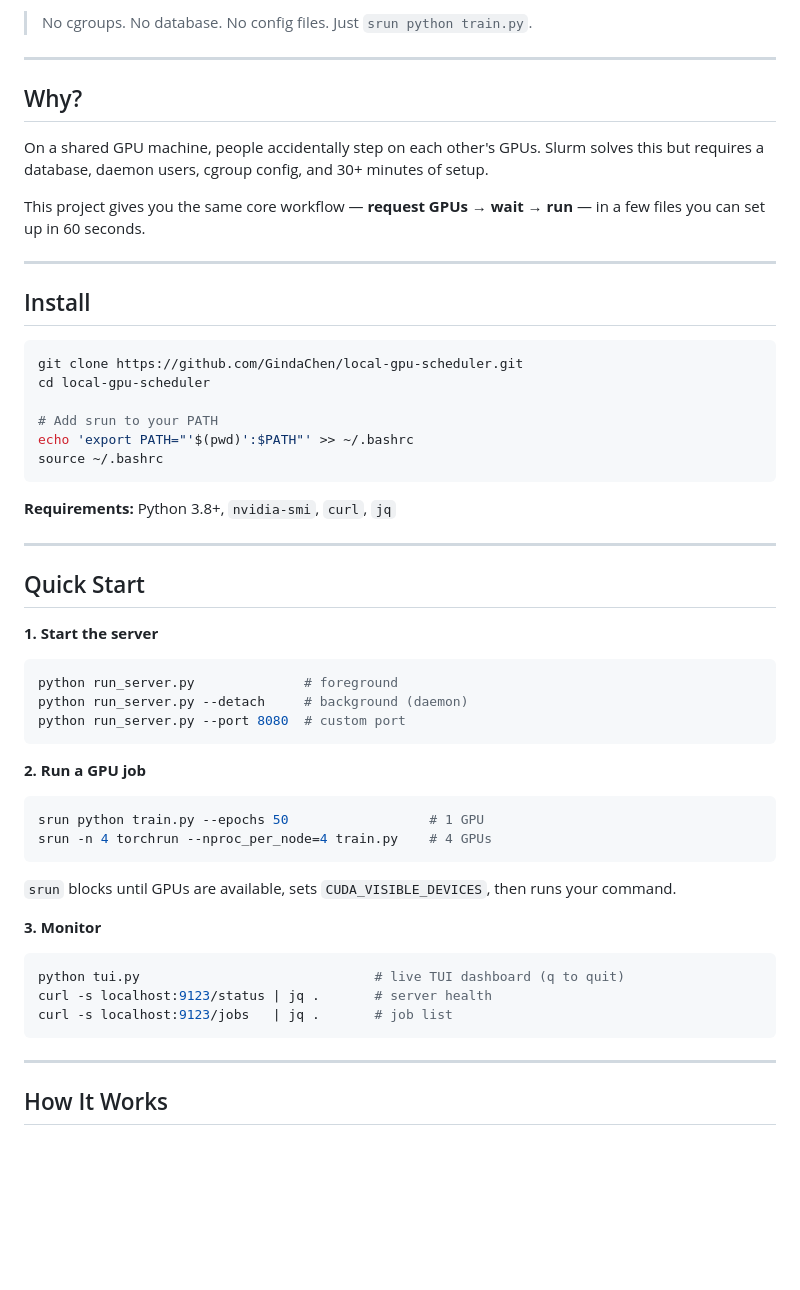
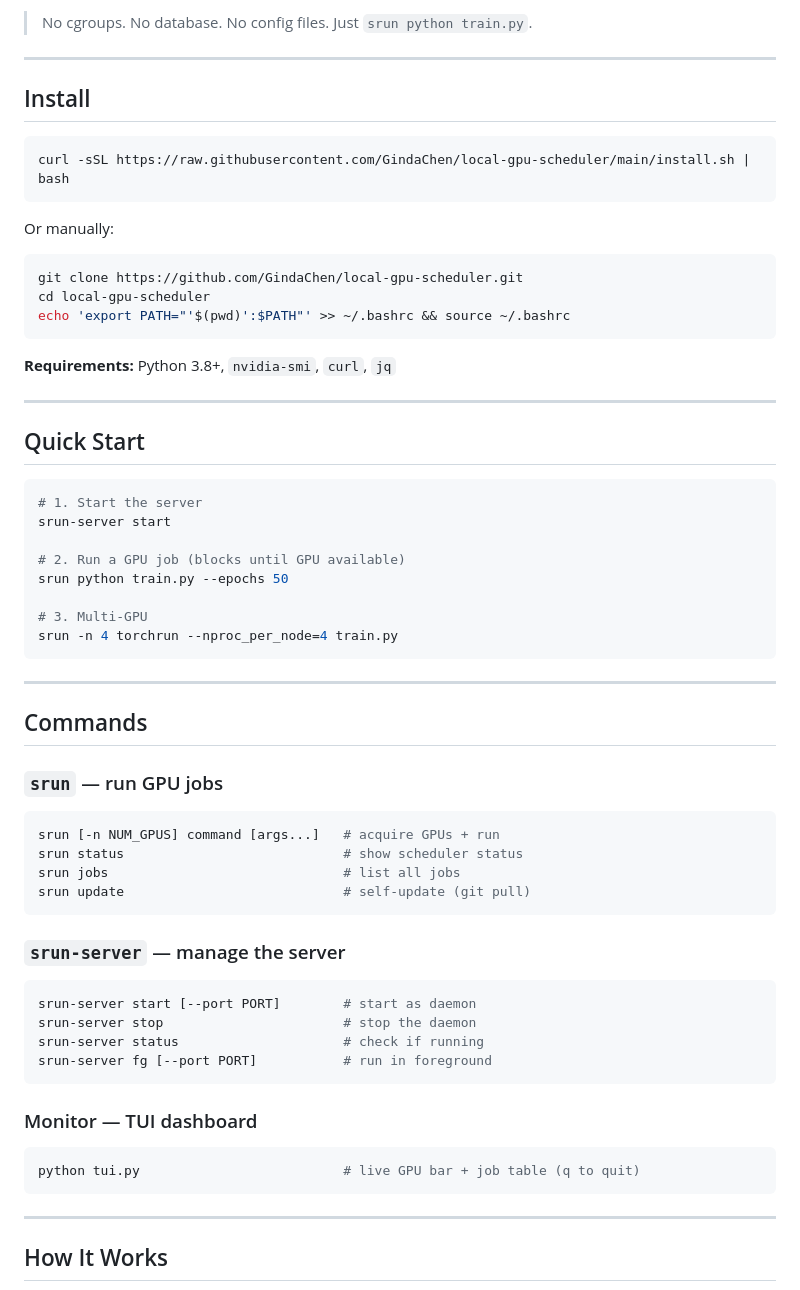
Before and after one commit to GindaChen/local-gpu-scheduler, a Markdown page: README.md, the part around one of its changes. GitHub-like rendering; blank space fills up the shorter version.

Commit message:
Update README with curl install, srun subcommands, srun-server

````diff
--- a/README.md
+++ b/README.md
@@ -7,23 +7,18 @@ Like Slurm's `srun`, but zero-install and ~200 lines of code.
 
 ---
 
-## Why?
+## Install
 
-On a shared GPU machine, people accidentally step on each other's GPUs. Slurm solves this but requires a database, daemon users, cgroup config, and 30+ minutes of setup.
+```bash
+curl -sSL https://raw.githubusercontent.com/GindaChen/local-gpu-scheduler/main/install.sh | bash
+```
 
-This project gives you the same core workflow — **request GPUs → wait → run** — in a few files you can set up in 60 seconds.
-
----
-
-## Install
+Or manually:
 
 ```bash
 git clone https://github.com/GindaChen/local-gpu-scheduler.git
 cd local-gpu-scheduler
-
-# Add srun to your PATH
-echo 'export PATH="'$(pwd)':$PATH"' >> ~/.bashrc
-source ~/.bashrc
+echo 'export PATH="'$(pwd)':$PATH"' >> ~/.bashrc && source ~/.bashrc
 ```
 
 **Requirements:** Python 3.8+, `nvidia-smi`, `curl`, `jq`
@@ -32,29 +27,43 @@ source ~/.bashrc
 
 ## Quick Start
 
-**1. Start the server**
+```bash
+# 1. Start the server
+srun-server start
+
+# 2. Run a GPU job (blocks until GPU available)
+srun python train.py --epochs 50
+
+# 3. Multi-GPU
+srun -n 4 torchrun --nproc_per_node=4 train.py
+```
+
+---
+
+## Commands
+
+### `srun` — run GPU jobs
 
 ```bash
-python run_server.py              # foreground
-python run_server.py --detach     # background (daemon)
-python run_server.py --port 8080  # custom port
+srun [-n NUM_GPUS] command [args...]   # acquire GPUs + run
+srun status                            # show scheduler status
+srun jobs                              # list all jobs
+srun update                            # self-update (git pull)
 ```
 
-**2. Run a GPU job**
+### `srun-server` — manage the server
 
 ```bash
-srun python train.py --epochs 50                  # 1 GPU
-srun -n 4 torchrun --nproc_per_node=4 train.py    # 4 GPUs
+srun-server start [--port PORT]        # start as daemon
+srun-server stop                       # stop the daemon
+srun-server status                     # check if running
+srun-server fg [--port PORT]           # run in foreground
 ```
 
-`srun` blocks until GPUs are available, sets `CUDA_VISIBLE_DEVICES`, then runs your command.
-
-**3. Monitor**
+### Monitor — TUI dashboard
 
 ```bash
-python tui.py                              # live TUI dashboard (q to quit)
-curl -s localhost:9123/status | jq .       # server health
-curl -s localhost:9123/jobs   | jq .       # job list
+python tui.py                          # live GPU bar + job table (q to quit)
 ```
 
 ---
````
Also changed, not shown: other parts of README.md (+0 -32 lines).
